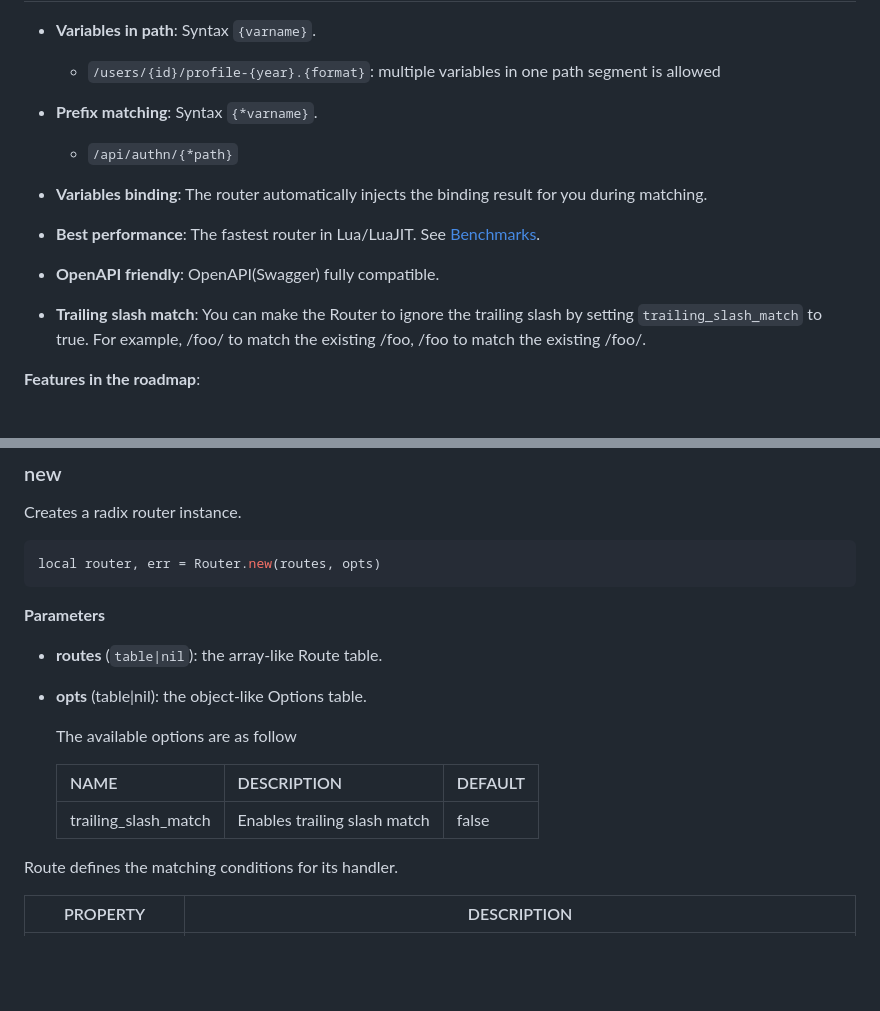
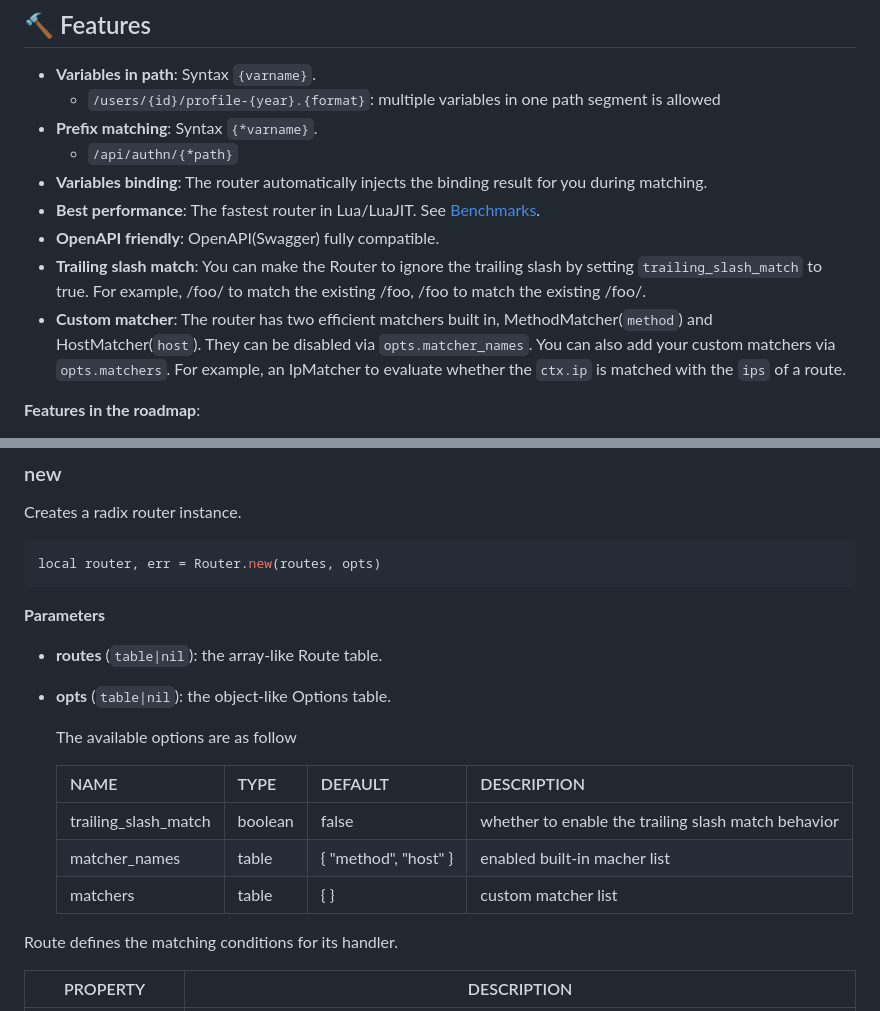
Before and after one commit to vm-001/lua-radix-router, a Markdown page: README.md, 2 parts joined by grey strips. Rendered like a GitHub page; blank space fills up the shorter version.

```diff
--- a/README.md
+++ b/README.md
@@ -16,11 +16,11 @@ The router is designed for high performance. A compressing dynamic trie (radix t
     - `/users/{id}/profile-{year}.{format}`:  multiple variables in one path segment is allowed
 - **Prefix matching**: Syntax `{*varname}`.
     - `/api/authn/{*path}`
-
 - **Variables binding**: The router automatically injects the binding result for you during matching.
 - **Best performance**: The fastest router in Lua/LuaJIT. See [Benchmarks](#-Benchmarks).
 - **OpenAPI friendly**: OpenAPI(Swagger) fully compatible.
 - **Trailing slash match**: You can make the Router to ignore the trailing slash by setting `trailing_slash_match` to true. For example, /foo/ to match the existing /foo, /foo to match the existing /foo/.
+- **Custom matcher**: The router has two efficient matchers built in, MethodMatcher(`method`) and HostMatcher(`host`). They can be disabled via `opts.matcher_names`. You can also add your custom matchers via `opts.matchers`. For example, an IpMatcher to evaluate whether the `ctx.ip` is matched with the `ips` of a route.
 
 **Features in the roadmap**:
 
@@ -96,13 +96,15 @@ local router, err = Router.new(routes, opts)
 
 - **routes** (`table|nil`): the array-like Route table.
 
-- **opts** (table|nil): the object-like Options table.
+- **opts** (`table|nil`): the object-like Options table.
 
     The available options are as follow
 
-    | NAME                 | DESCRIPTION                  | DEFAULT |
-    | -------------------- | ---------------------------- | ------- |
-    | trailing_slash_match | Enables trailing slash match | false   |
+    | NAME                 | TYPE    | DEFAULT              | DESCRIPTION                                         |
+    | -------------------- | ------- | -------------------- | --------------------------------------------------- |
+    | trailing_slash_match | boolean | false                | whether to enable the trailing slash match behavior |
+    | matcher_names        | table   | { "method", "host" } | enabled built-in macher list                        |
+    | matchers             | table   | {  }                 | custom matcher list                                 |
 
 
 
```
